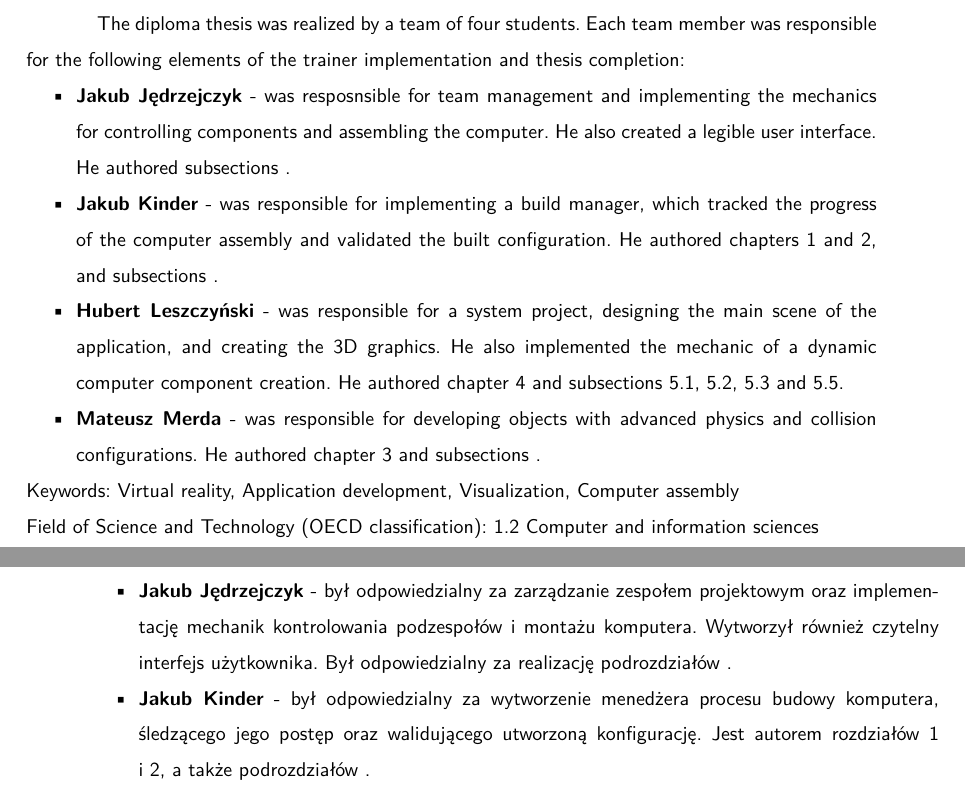
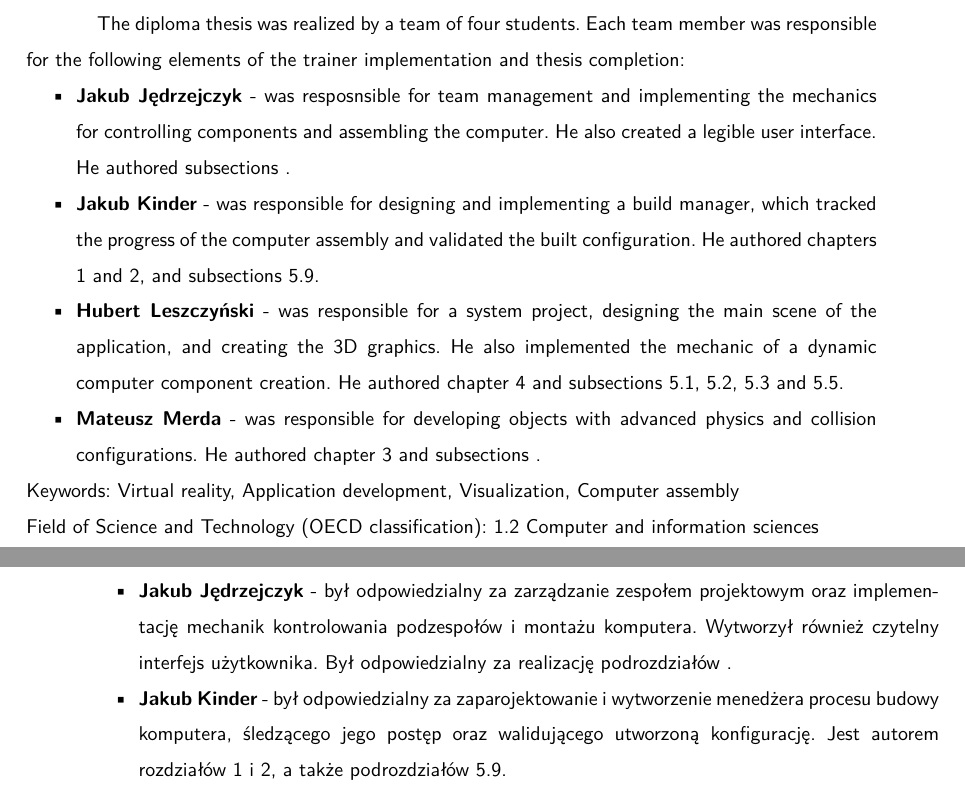
Before and after one commit to dopp1e/diploma, a LaTeX thesis (main.tex, which reads Chapters/Abstract.tex, Chapters/Streszczenie.tex): two parts of pages 2 and 3 of 90, joined at a grey line, cut so that both start at the same text. Compiled offline with LuaLaTeX.

Commit message:
Abstract fixes

```diff
--- a/Chapters/Abstract.tex
+++ b/Chapters/Abstract.tex
@@ -14,7 +14,7 @@ The diploma thesis was realized by a team of four students.
 Each team member was responsible for the following elements of the trainer implementation and thesis completion:
 \begin{itemize}
     \item \textbf{Jakub Jędrzejczyk} - was resposnsible for team management and implementing the mechanics for controlling components and assembling the computer. He also created a legible user interface. He authored subsections .
-    \item \textbf{Jakub Kinder} - was responsible for implementing a build manager, which tracked the progress of the computer assembly and validated the built configuration. He authored chapters 1 and 2, and subsections .
+    \item \textbf{Jakub Kinder} - was responsible for designing and implementing a build manager, which tracked the progress of the computer assembly and validated the built configuration. He authored chapters \ref{chap:Introduction} and \ref{chap:FieldIntroduction}, and subsections \ref{chap:buildmanager}.
     \item \textbf{Hubert Leszczyński} - was responsible for a system project, designing the main scene of the application, and creating the 3D graphics. He also implemented the mechanic of a dynamic computer component creation. He authored chapter \ref{chap:project} and subsections \ref{chap:models}, \ref{chap:spawners}, \ref{chap:objectConfig} and \ref{chap:sceneDesign}.
     \item \textbf{Mateusz Merda} - was responsible for developing objects with advanced physics and collision configurations. He authored chapter 3 and subsections .
 \end{itemize}
--- a/Chapters/Streszczenie.tex
+++ b/Chapters/Streszczenie.tex
@@ -15,7 +15,7 @@ Praca inżynierska była realizowana przez zespół czterech studentów.
 Każdy członek zespołu był odpowiedzialny za wymienione elementy implementacji trenażera oraz relizacji pracy dyplomowej:
 \begin{itemize}
     \item \textbf{Jakub Jędrzejczyk} - był odpowiedzialny za zarządzanie zespołem projektowym oraz implementację mechanik kontrolowania podzespołów i montażu komputera. Wytworzył również czytelny interfejs użytkownika. Był odpowiedzialny za realizację podrozdziałów .
-    \item \textbf{Jakub Kinder} - był odpowiedzialny za wytworzenie menedżera procesu budowy komputera, śledzącego jego postęp oraz walidującego utworzoną konfigurację. Jest autorem rozdziałów 1 i 2, a także podrozdziałów .
+    \item \textbf{Jakub Kinder} - był odpowiedzialny za zaparojektowanie i wytworzenie menedżera procesu budowy komputera, śledzącego jego postęp oraz walidującego utworzoną konfigurację. Jest autorem rozdziałów \ref{chap:Introduction} i \ref{chap:FieldIntroduction}, a także podrozdziałów \ref{chap:buildmanager}.
     \item \textbf{Hubert Leszczyński} - był odpowiedzialny za zaprojektowanie systemu, dekorację głównej sceny aplikacji, a także wytworzenie trójwymiarowych grafik. Zaimplementował również mechanizm dynamicznego tworzenia podzespołów. Jest autorem rozdziału \ref{chap:project} oraz podrozdziałów \ref{chap:models}, \ref{chap:spawners}, \ref{chap:objectConfig} i \ref{chap:sceneDesign}.
     \item \textbf{Mateusz Merda} - był odpowiedzialny za wytworzenie elementów posiadających zaawansowane konfiguracje fizyki i kolizji. Jest autorem rozdziału 3, a także podrozdziałów .
 \end{itemize}
```
